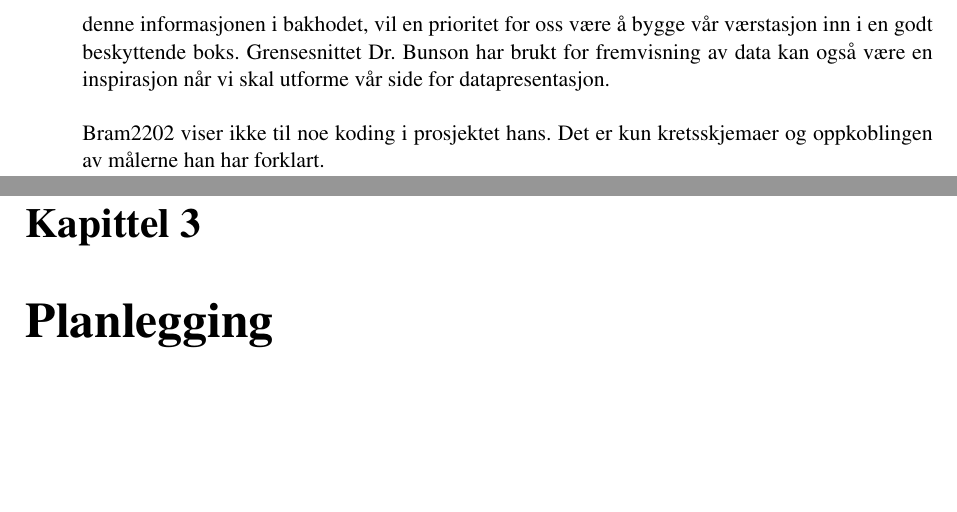
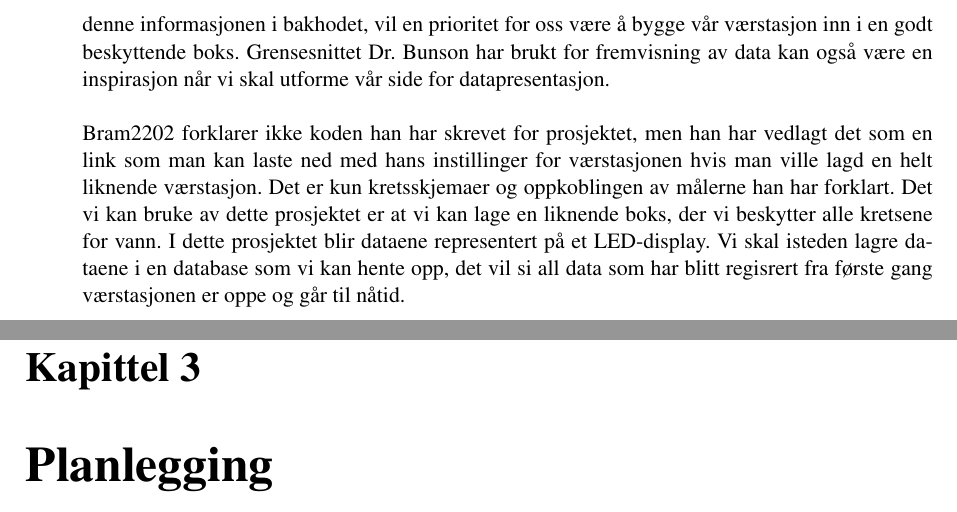
Before and after one commit to kristofj/bo14-g15, a LaTeX document (dokumenter/hoveddokument/main.tex, which reads dokumenter/hoveddokument/analysis.tex): two parts of pages 17 and 18 of 23, joined at a grey line, cut so that both start at the same text, the shorter picture padded with empty space. Compiled offline with pdfLaTeX.

Commit message:
klar til første innlevering

```diff
--- a/dokumenter/hoveddokument/analysis.tex
+++ b/dokumenter/hoveddokument/analysis.tex
@@ -27,4 +27,4 @@ Værstasjonen ble bygd på en slik måte at han alltid kunne ha plass til utvide
 
 \subsection{Kan vi lære noe av disse prosjektene?}
 Dr. Bunson mente at mikrokontrollerkort ikke tålte nok til å brukes som værstasjoner der han bodde, men det var hovedsaklig på grunn av ekstrem vind. I Hessdalen er det meste kulde som kan bli problemet, da temperaturen kan krype under 30 minusgrader\cite{nettside:yr150313}. Siden det er påkrevd i oppgaven at vi bruker Ethernut 2.1, er det eneste vi kan gjøre å beskytte kortet godt fra elementene. Med denne informasjonen i bakhodet, vil en prioritet for oss være å bygge vår værstasjon inn i en godt beskyttende boks. Grensesnittet Dr. Bunson har brukt for fremvisning av data kan også være en inspirasjon når vi skal utforme vår side for datapresentasjon.\\ \\
-Bram2202 viser ikke til noe koding i prosjektet hans. Det er kun kretsskjemaer og oppkoblingen av målerne han har forklart.
+Bram2202 forklarer ikke koden han har skrevet for prosjektet, men han har vedlagt det som en link som man kan laste ned med hans instillinger for værstasjonen hvis man ville lagd en helt liknende værstasjon. Det er kun kretsskjemaer og oppkoblingen av målerne han har forklart. Det vi kan bruke av dette prosjektet er at vi kan lage en liknende boks, der vi beskytter alle kretsene for vann. I dette prosjektet blir dataene representert på et LED-display. Vi skal isteden lagre dataene i en database som vi kan hente opp, det vil si all data som har blitt regisrert fra første gang værstasjonen er oppe og går til nåtid.
```
